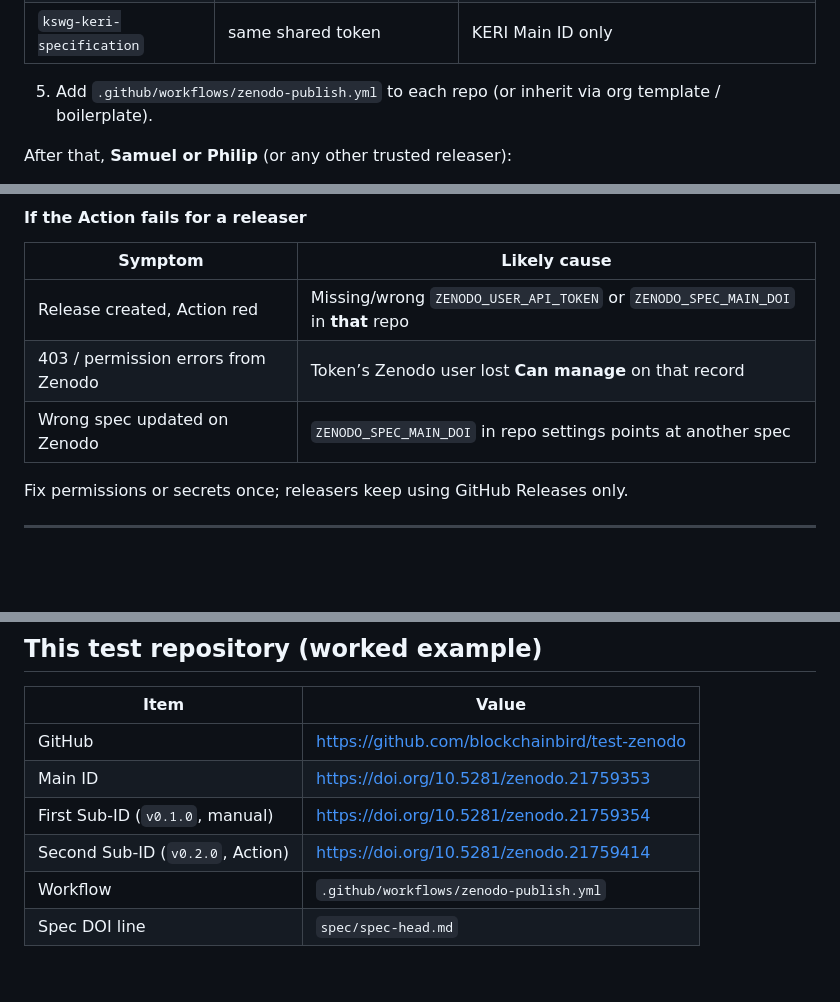
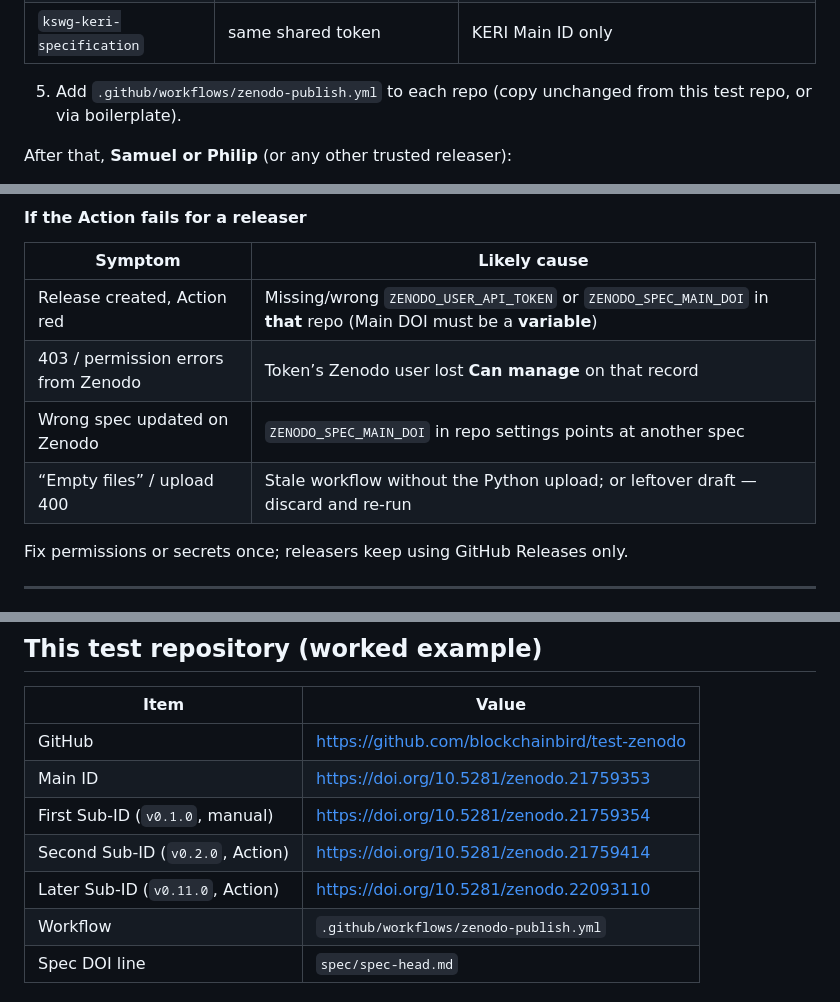
Before and after one commit to blockchainbird/test-zenodo, a Markdown page: README.md, 3 parts joined by grey strips. Drawn GitHub-style; blank space fills up the shorter version.

```diff
--- a/README.md
+++ b/README.md
@@ -148,7 +161,7 @@ Use **one shared Zenodo service approach** (simplest for releasers):
   | `kswg-cesr-specification` | same shared token              | CESR Main ID only                                  |
   | `kswg-keri-specification` | same shared token              | KERI Main ID only                                  |
 
-5. Add `.github/workflows/zenodo-publish.yml` to each repo (or inherit via org template / boilerplate).
+5. Add `.github/workflows/zenodo-publish.yml` to each repo (copy unchanged from this test repo, or via boilerplate).
 
 After that, **Samuel or Philip** (or any other trusted releaser):
 
@@ -171,9 +184,10 @@ After that, **Samuel or Philip** (or any other trusted releaser):
 
 | Symptom                             | Likely cause                                                                     |
 | ----------------------------------- | -------------------------------------------------------------------------------- |
-| Release created, Action red         | Missing/wrong `ZENODO_USER_API_TOKEN` or `ZENODO_SPEC_MAIN_DOI` in **that** repo |
+| Release created, Action red         | Missing/wrong `ZENODO_USER_API_TOKEN` or `ZENODO_SPEC_MAIN_DOI` in **that** repo (Main DOI must be a **variable**) |
 | 403 / permission errors from Zenodo | Token’s Zenodo user lost **Can manage** on that record                           |
 | Wrong spec updated on Zenodo        | `ZENODO_SPEC_MAIN_DOI` in repo settings points at another spec                   |
+| “Empty files” / upload 400          | Stale workflow without the Python upload; or leftover draft — discard and re-run |
 
 
 Fix permissions or secrets once; releasers keep using GitHub Releases only.
@@ -483,6 +509,7 @@ Use this on the Zenodo draft if you want zero thinking:
 | Main ID                          | [https://doi.org/10.5281/zenodo.21759353](https://doi.org/10.5281/zenodo.21759353)             |
 | First Sub-ID (`v0.1.0`, manual)  | [https://doi.org/10.5281/zenodo.21759354](https://doi.org/10.5281/zenodo.21759354)             |
 | Second Sub-ID (`v0.2.0`, Action) | [https://doi.org/10.5281/zenodo.21759414](https://doi.org/10.5281/zenodo.21759414)             |
+| Later Sub-ID (`v0.11.0`, Action) | [https://doi.org/10.5281/zenodo.22093110](https://doi.org/10.5281/zenodo.22093110)             |
 | Workflow                         | `.github/workflows/zenodo-publish.yml`                                                         |
 | Spec DOI line                    | `spec/spec-head.md`                                                                            |
 
```
Also changed, not shown: other parts of README.md (+40 -15 lines).
